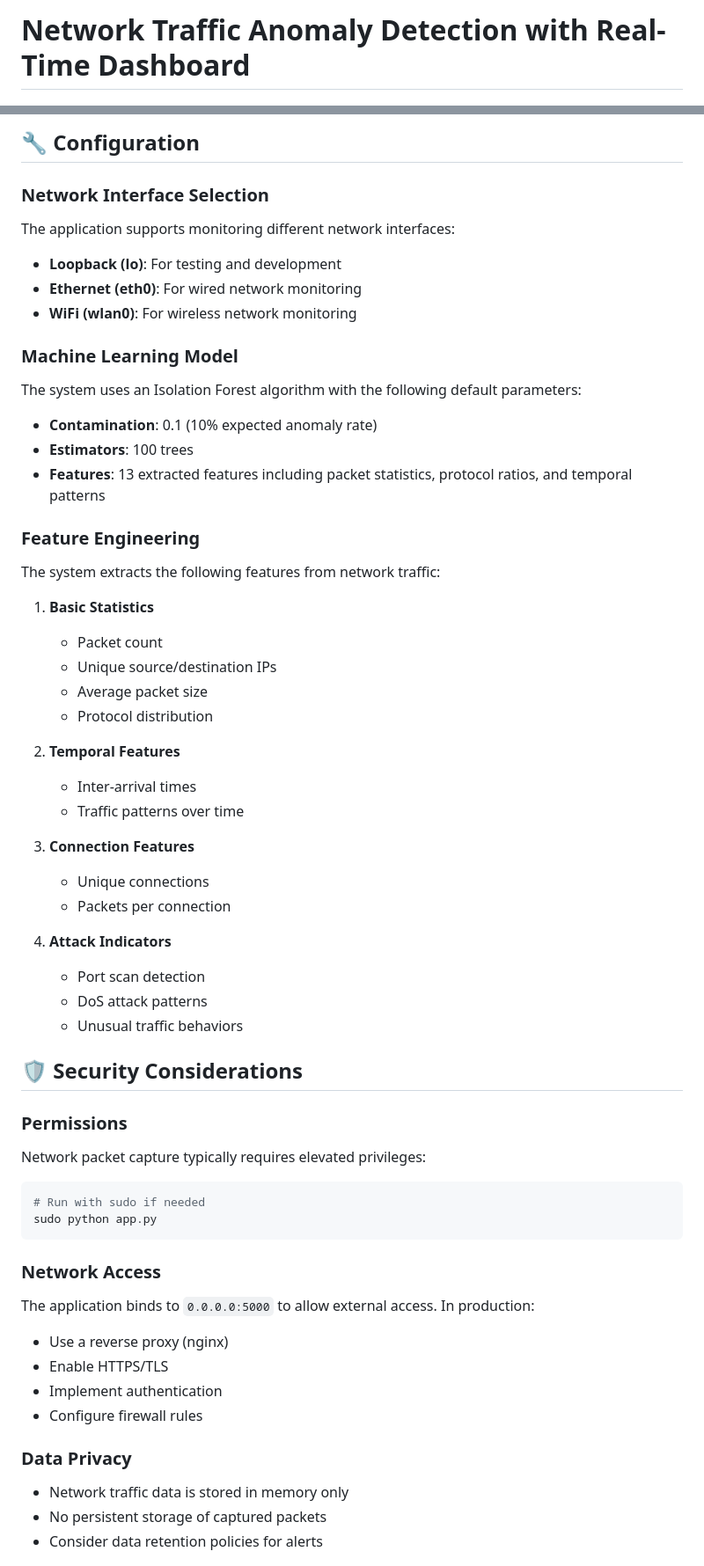
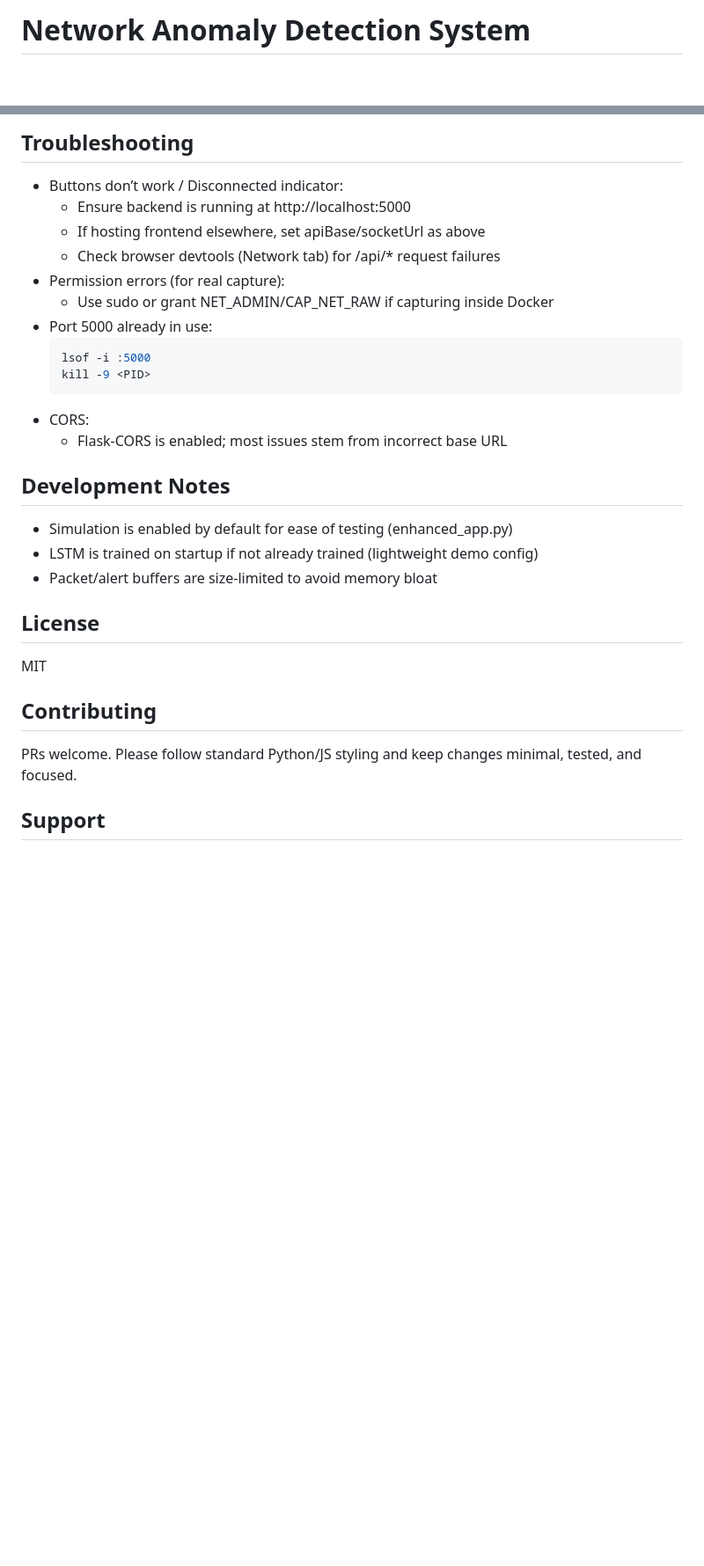
Before and after one commit to RajaMuhammadAwais/real-time-network-anomaly-detection, a Markdown page: README.md, 2 parts joined by grey strips. Shown: that part at 88% size. Drawn GitHub-style; blank space fills up the shorter version.

````diff
--- a/README.md
+++ b/README.md
@@ -1,2 +1,2 @@
-# Network Traffic Anomaly Detection with Real-Time Dashboard
+# Network Anomaly Detection System
 <!-- badges:start -->
@@ -126,68 +158,33 @@ http://localhost:5000
 
-## 🔧 Configuration
+## Troubleshooting
 
-### Network Interface Selection
+- Buttons don’t work / Disconnected indicator:
+  - Ensure backend is running at http://localhost:5000
+  - If hosting frontend elsewhere, set apiBase/socketUrl as above
+  - Check browser devtools (Network tab) for /api/* request failures
+- Permission errors (for real capture):
+  - Use sudo or grant NET_ADMIN/CAP_NET_RAW if capturing inside Docker
+- Port 5000 already in use:
+  ```bash
+  lsof -i :5000
+  kill -9 <PID>
+  ```
+- CORS:
+  - Flask-CORS is enabled; most issues stem from incorrect base URL
 
-The application supports monitoring different network interfaces:
+## Development Notes
 
-- **Loopback (lo)**: For testing and development
-- **Ethernet (eth0)**: For wired network monitoring
-- **WiFi (wlan0)**: For wireless network monitoring
+- Simulation is enabled by default for ease of testing (enhanced_app.py)
+- LSTM is trained on startup if not already trained (lightweight demo config)
+- Packet/alert buffers are size-limited to avoid memory bloat
 
-### Machine Learning Model
+## License
 
-The system uses an Isolation Forest algorithm with the following default parameters:
+MIT
 
-- **Contamination**: 0.1 (10% expected anomaly rate)
-- **Estimators**: 100 trees
-- **Features**: 13 extracted features including packet statistics, protocol ratios, and temporal patterns
+## Contributing
 
-### Feature Engineering
+PRs welcome. Please follow standard Python/JS styling and keep changes minimal, tested, and focused.
 
-The system extracts the following features from network traffic:
+## Support
 
-1. **Basic Statistics**
-   - Packet count
-   - Unique source/destination IPs
-   - Average packet size
-   - Protocol distribution
-
-2. **Temporal Features**
-   - Inter-arrival times
-   - Traffic patterns over time
-
-3. **Connection Features**
-   - Unique connections
-   - Packets per connection
-
-4. **Attack Indicators**
-   - Port scan detection
-   - DoS attack patterns
-   - Unusual traffic behaviors
-
-## 🛡️ Security Considerations
-
-### Permissions
-
-Network packet capture typically requires elevated privileges:
-
-```bash
-# Run with sudo if needed
-sudo python app.py
-```
-
-### Network Access
-
-The application binds to `0.0.0.0:5000` to allow external access. In production:
-
-- Use a reverse proxy (nginx)
-- Enable HTTPS/TLS
-- Implement authentication
-- Configure firewall rules
-
-### Data Privacy
-
-- Network traffic data is stored in memory only
-- No persistent storage of captured packets
-- Consider data retention policies for alerts
-
````
Also changed, not shown: other parts of README.md (+112 -265 lines).
